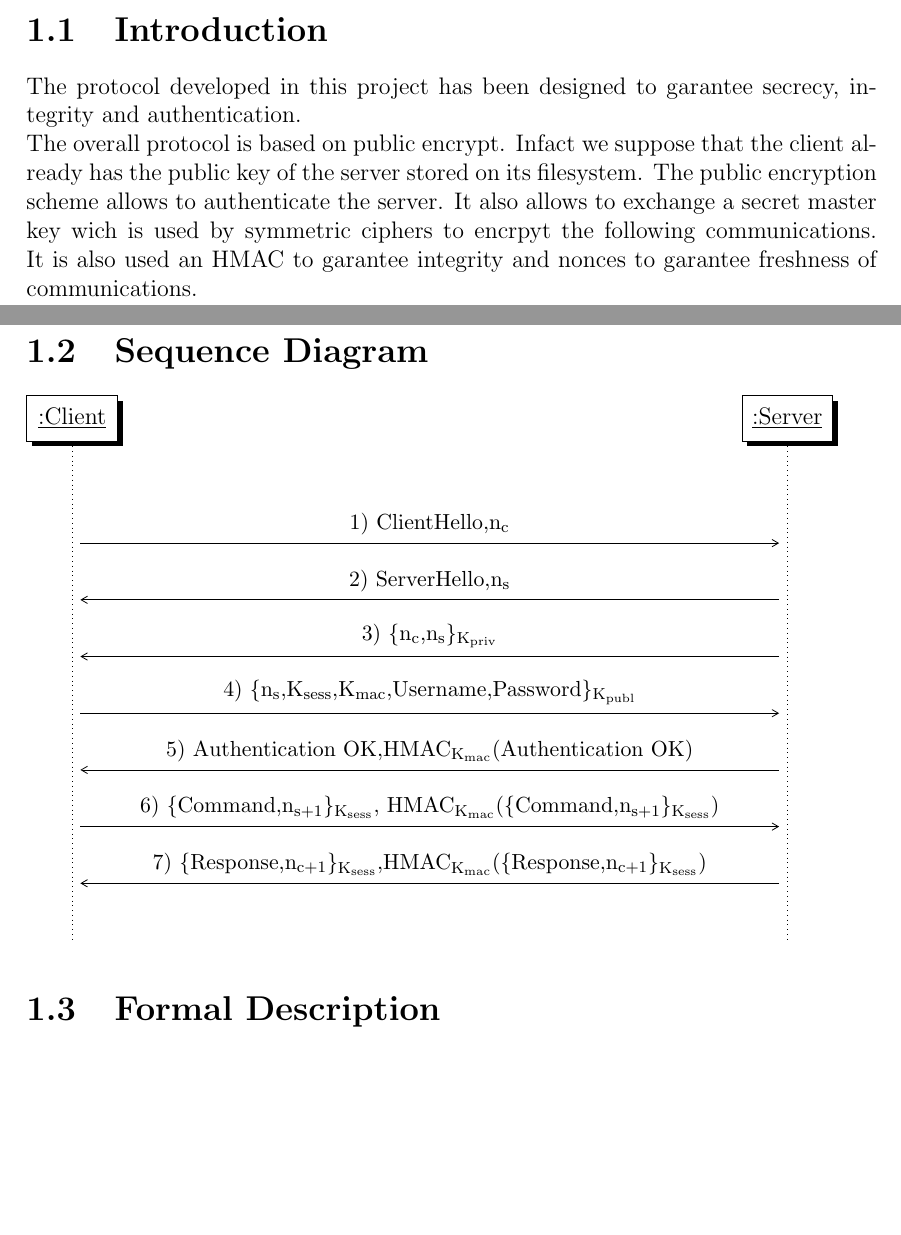
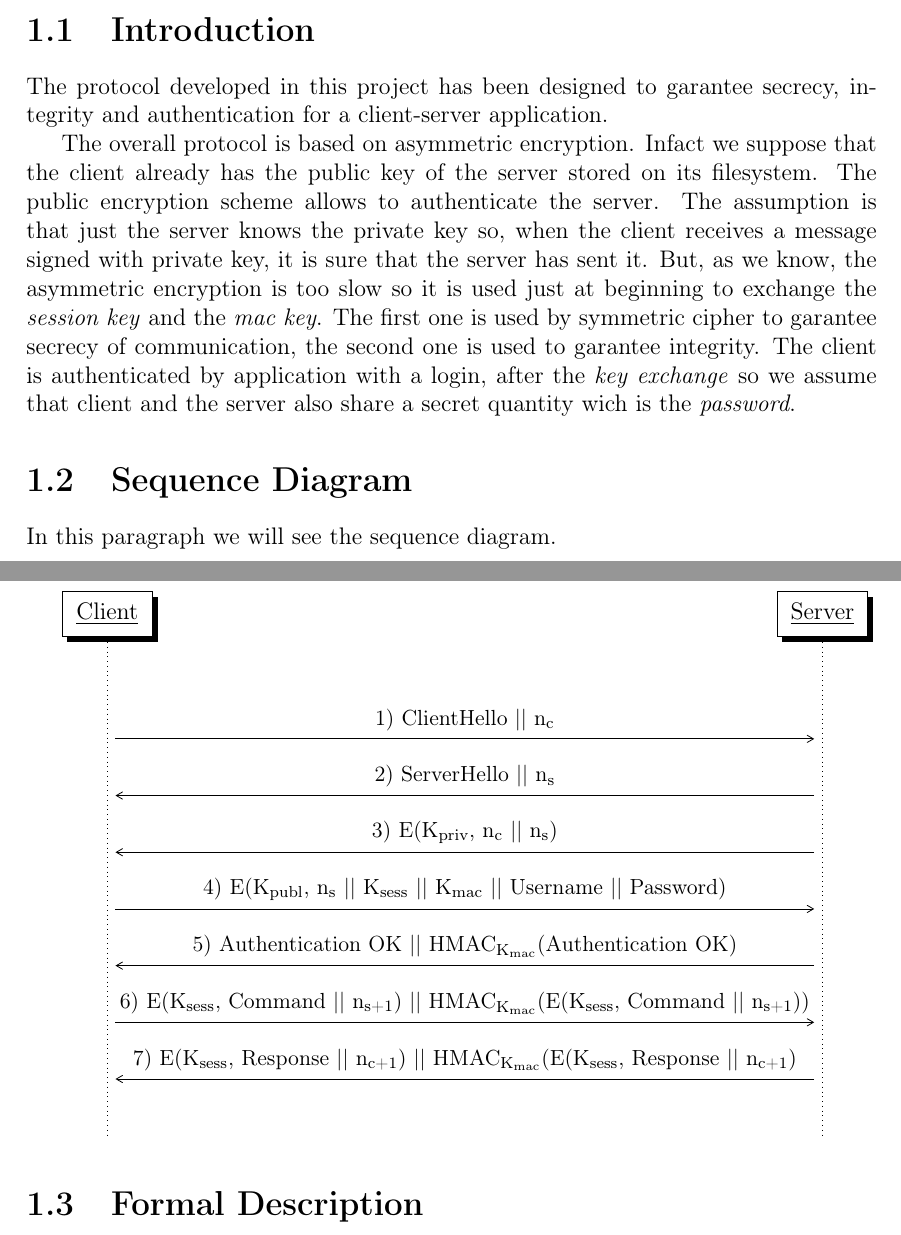
Before and after one commit to psoftware/secure-fap, a LaTeX thesis (docs/maindoc/cybersecurity.tex, which reads docs/maindoc/chapters/description_protocol.tex): two parts of pages 3 and 4 of 7, joined at a grey line, cut so that both start at the same text, the shorter picture padded with empty space. Compiled offline with pdfLaTeX.

Commit message:
[LaTex] Changed introduction. Modified the diagram sequence(no BAN logic here).

```diff
--- a/docs/maindoc/chapters/description_protocol.tex
+++ b/docs/maindoc/chapters/description_protocol.tex
@@ -1,20 +1,25 @@
 \chapter{Description of the protocol}
 \section{Introduction}
-   The protocol developed in this project has been designed to garantee secrecy, integrity and authentication. \\
-   The overall protocol is based on public encrypt. Infact we suppose that the client already has the public key of the server stored on
-   its filesystem. The public encryption scheme allows to authenticate the server. It also allows to exchange a secret master key wich is used by symmetric ciphers to encrpyt the following communications. It is also used an HMAC to garantee integrity and nonces to garantee freshness of communications.
+
+   The protocol developed in this project has been designed to garantee secrecy, integrity and authentication for a client-server application.
+
+   The overall protocol is based on asymmetric encryption. Infact we suppose that the client already has the public key of the server stored on
+   its filesystem. The public encryption scheme allows to authenticate the server. The assumption is that just the server knows the private key so, when the client receives a message signed with private key, it is sure that the server has sent it. But, as we know, the asymmetric encryption is too slow so it is used just at beginning to exchange the \textit{session key} and the \textit{mac key}. The first one is used by symmetric cipher to garantee secrecy of communication, the second one is used to garantee integrity. The client is authenticated by application with a login, after the \textit{key exchange} so we assume that client and the server also share a secret quantity wich is the \textit{password}.
 \section{Sequence Diagram}
+\par In this paragraph we will see the sequence diagram.
 \begin{sequencediagram}
 	\def\unitfactor{1}
-	\newinst[0]{cl}{:Client}
-	\newinst[11]{sr}{:Server}
-	\mess{cl}{\small1) ClientHello,n\textsubscript{c}}{sr}
-	\mess{sr}{\small2) ServerHello,n\textsubscript{s}}{cl}
-	\mess{sr}{\small3) \(\lbrace\)n\textsubscript{c},n\textsubscript{s}\(\rbrace\)\textsubscript{K\textsubscript{priv}}}{cl}
-	\mess{cl}{\small4) \(\lbrace\)n\textsubscript{s},K\textsubscript{sess},K\textsubscript{mac},Username,Password\(\rbrace\)\textsubscript{K\textsubscript{publ}}}{sr}
-	\mess{sr}{\small5) Authentication OK,HMAC\textsubscript{K\textsubscript{mac}}(Authentication OK)}{cl}
-	\mess{cl}{\small6) \(\lbrace\)Command,n\textsubscript{s+1}\(\rbrace\)\textsubscript{K\textsubscript{sess}}, HMAC\textsubscript{K\textsubscript{mac}}(\(\lbrace\)Command,n\textsubscript{s+1}\(\rbrace\)\textsubscript{K\textsubscript{sess}})}{sr}
-	\mess{sr}{\small7) \(\lbrace\)Response,n\textsubscript{c+1}\(\rbrace\)\textsubscript{K\textsubscript{sess}},HMAC\textsubscript{K\textsubscript{mac}}(\(\lbrace\)Response,n\textsubscript{c+1}\(\rbrace\)\textsubscript{K\textsubscript{sess}})}{cl}
+	\newinst[0]{cl}{Client}
+	\newinst[11]{sr}{Server}
+	\mess{cl}{\small1) ClientHello || n\textsubscript{c}}{sr}
+	\mess{sr}{\small2) ServerHello || n\textsubscript{s}}{cl}
+	\mess{sr}{\small3) E(K\textsubscript{priv}, n\textsubscript{c} || n\textsubscript{s})}{cl}
+	\mess{cl}{\small4) E(K\textsubscript{publ}, n\textsubscript{s} || K\textsubscript{sess} || K\textsubscript{mac} || Username || Password)}{sr}
+	\mess{sr}{\small5) Authentication OK || HMAC\textsubscript{K\textsubscript{mac}}(Authentication OK)}{cl}
+	\mess{cl}{\small6) E(K\textsubscript{sess}, Command || n\textsubscript{s+1}) ||
+
+	HMAC\textsubscript{K\textsubscript{mac}}(E(K\textsubscript{sess}, Command || n\textsubscript{s+1}))	}{sr}
+	\mess{sr}{\small7) E(K\textsubscript{sess}, Response || n\textsubscript{c+1}) || HMAC\textsubscript{K\textsubscript{mac}}(E(K\textsubscript{sess}, Response || n\textsubscript{c+1})}{cl}
 \end{sequencediagram}
 
 %\section{BAN Logic}
--- a/docs/maindoc/cybersecurity.tex
+++ b/docs/maindoc/cybersecurity.tex
@@ -10,6 +10,8 @@
 \usepackage{tikz}
 \usepackage{listings}
 \usepackage{xcolor}
+\usepackage[T1]{fontenc}
+
 \lstset { %
     language=C++,
     frame=tb, % draw a frame at the top and bottom of the code block
```
